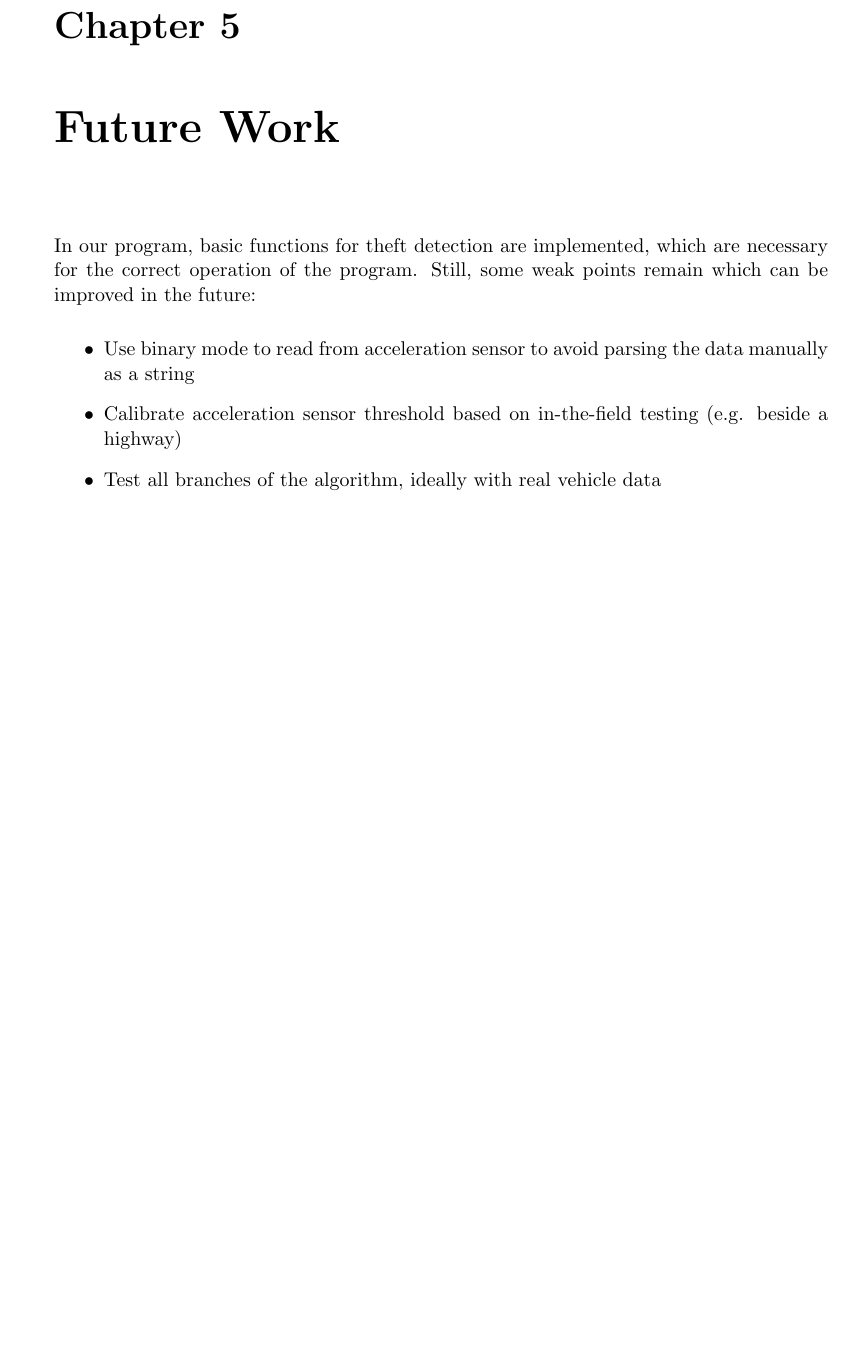
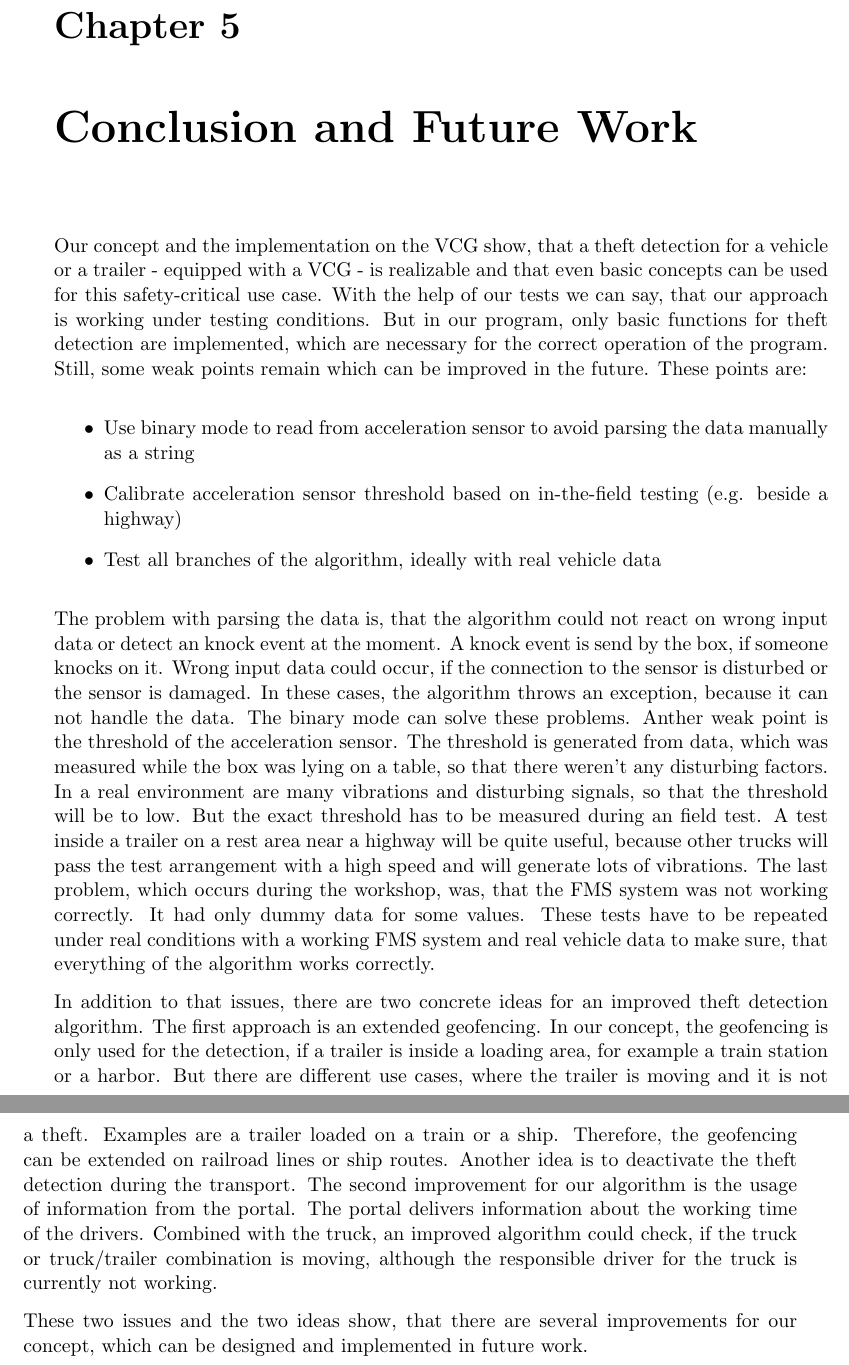
Before and after one commit to strepkov/dsapractice, a LaTeX thesis (practice_dsa.tex, which reads src/tex/future_work.tex): part of page 21 of 23 before the commit and two parts of pages 21 and 22 of 23 after it, the two joined at a grey line, cut so that both start at the same text, the shorter picture padded with empty space. Compiled offline with pdfLaTeX.

Commit message:
Added some lines to evaluation and future work

```diff
--- a/src/tex/future_work.tex
+++ b/src/tex/future_work.tex
@@ -1,9 +1,16 @@
-\chapter{Future Work}
-In our program, basic functions for theft detection are implemented, which are necessary for the correct operation of the program. Still, some weak points remain which can be improved in the future:
+\chapter{Conclusion and Future Work}
+Our concept and the implementation on the VCG show, that a theft detection for a vehicle or a trailer - equipped with a VCG - is realizable and that even basic concepts can be used for this safety-critical use case. With the help of our tests we can say, that our approach is working under testing conditions. But in our program, only basic functions for theft detection are implemented, which are necessary for the correct operation of the program. Still, some weak points remain which can be improved in the future. These points are:
+
 \begin{itemize}
 	\item Use binary mode to read from acceleration sensor to avoid parsing the data manually as a string
 	\item Calibrate acceleration sensor threshold based on in-the-field testing (e.g. beside a highway)
 	\item Test all branches of the algorithm, ideally with real vehicle data
 \end{itemize}
 
+The problem with parsing the data is, that the algorithm could not react on wrong input data or detect an knock event at the moment. A knock event is send by the box, if someone knocks on it. Wrong input data could occur, if the connection to the sensor is disturbed or the sensor is damaged. In these cases, the algorithm throws an exception, because it can not handle the data. The binary mode can solve these problems. Anther weak point is the threshold of the acceleration sensor. The threshold is generated from data, which was measured while the box was lying on a table, so that there weren't any disturbing factors. In a real environment are many vibrations and disturbing signals, so that the threshold will be to low. But the exact threshold has to be measured during an field test. A test inside a trailer on a rest area near a highway will be quite useful, because other trucks will pass the test arrangement with a high speed and will generate lots of vibrations. The last problem, which occurs during the workshop, was, that the FMS system was not working correctly. It had only dummy data for some values. These tests have to be repeated under real conditions with a working FMS system and real vehicle data to make sure, that everything of the algorithm works correctly.
+
+In addition to that issues, there are two concrete ideas for an improved theft detection algorithm. The first approach is an extended geofencing. In our concept, the geofencing is only used for the detection, if a trailer is inside a loading area, for example a train station or a harbor. But there are different use cases, where the trailer is moving and it is not a theft. Examples are a trailer loaded on a train or a ship. Therefore, the geofencing can be extended on railroad lines or ship routes. Another idea is to deactivate the theft detection during the transport. The second improvement for our algorithm is the usage of information from the portal. The portal delivers information about the working time of the drivers. Combined with the truck, an improved algorithm could check, if the truck or truck/trailer combination is moving, although the responsible driver for the truck is currently not working.
+
+These two issues and the two ideas show, that there are several improvements for our concept, which can be designed and implemented in future work.
+
 \clearpage
```
Also changed, not shown: src/tex/evaluation.tex (+3 -3 lines), practice_dsa.tex (line endings or trailing spaces).
